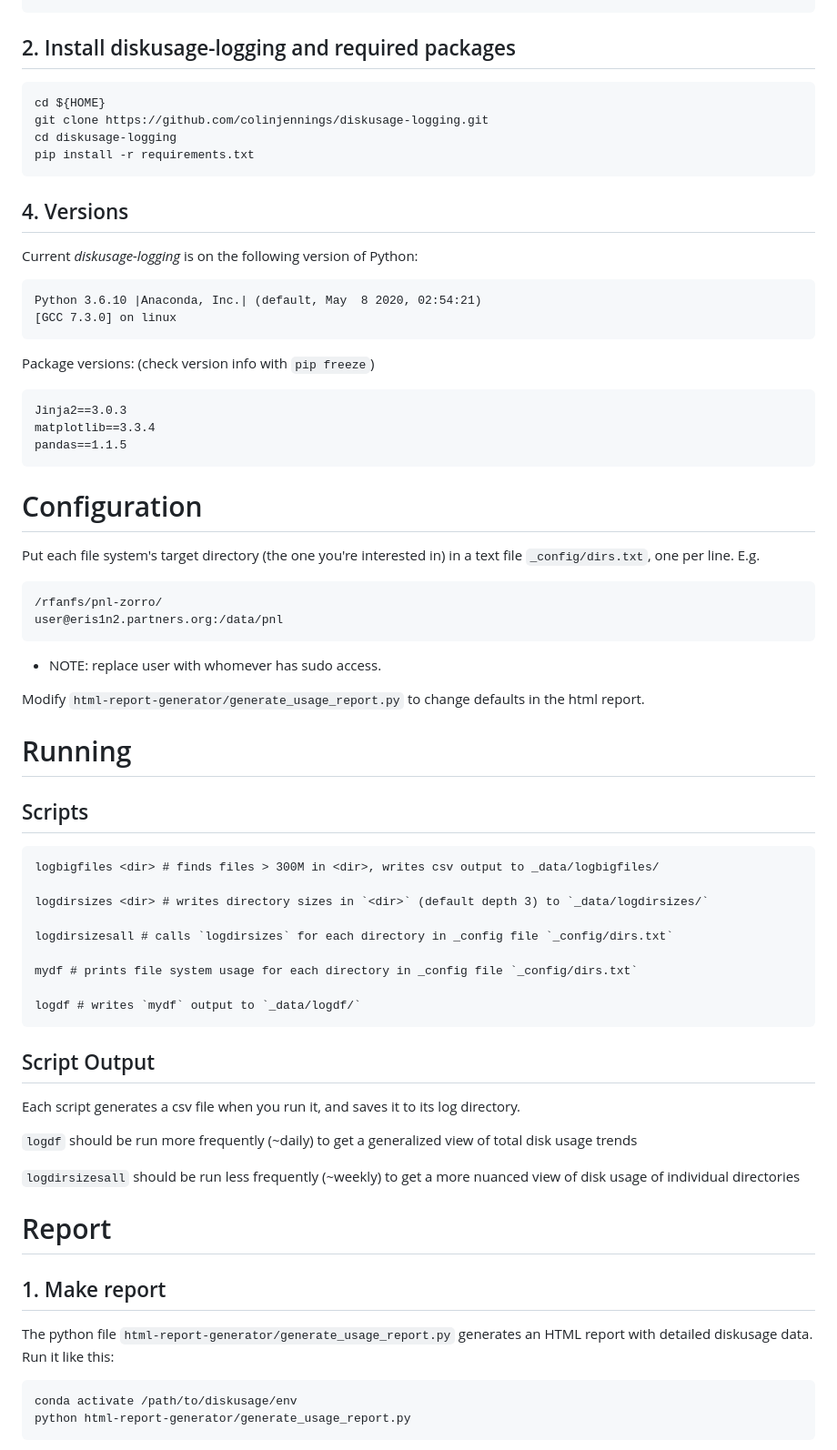
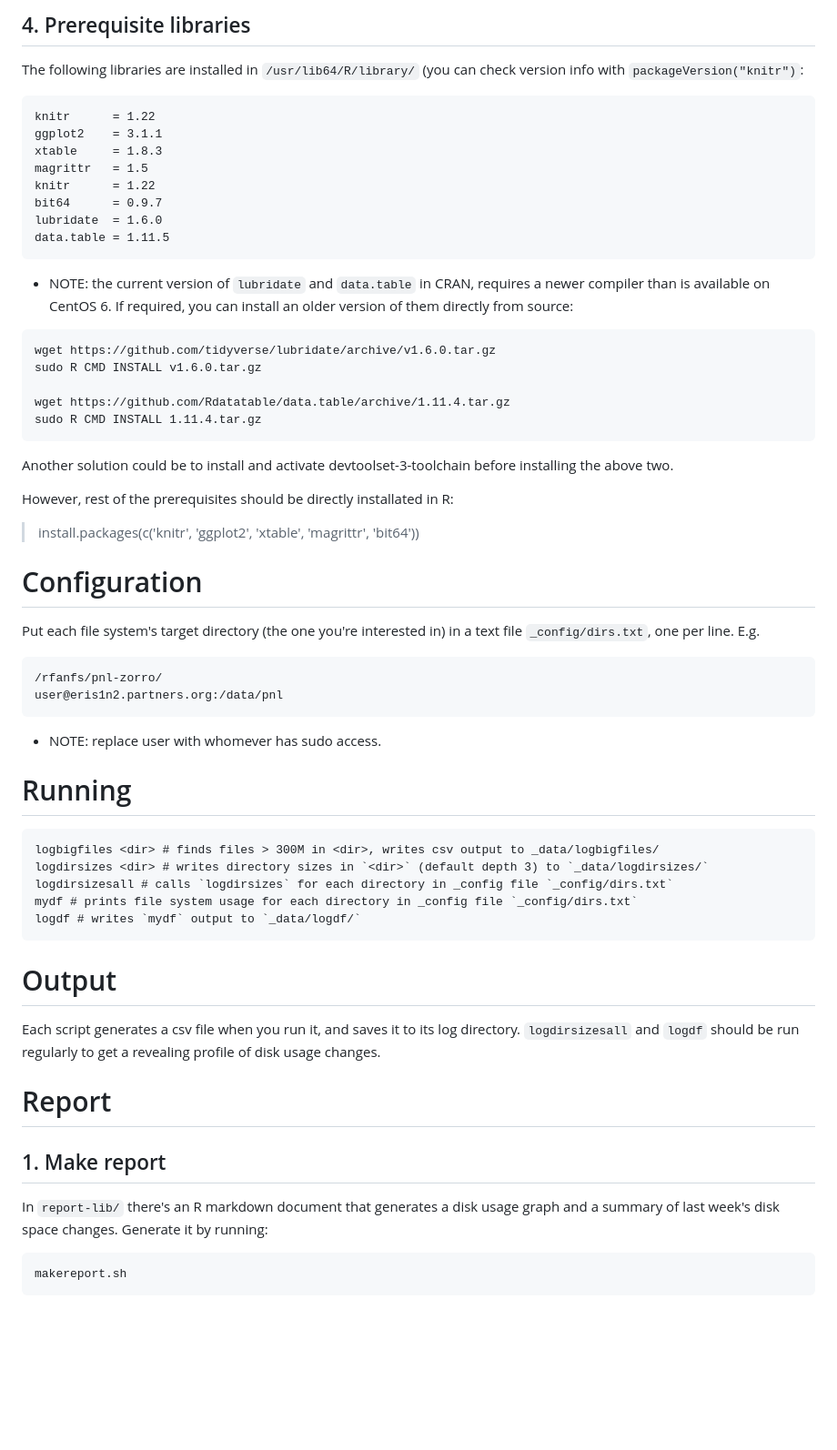
Before and after one commit to pnlbwh/diskusage-logging, a Markdown page: README.md, the part around one of its changes. Shown at 91% size. GitHub-like rendering; blank space fills up the shorter version.

````diff
--- a/README.md
+++ b/README.md
@@ -16,25 +79,35 @@ conda activate /path/to/diskusage/env
+## 4. Prerequisite libraries
+The following libraries are installed in `/usr/lib64/R/library/` (you can check version info
+with `packageVersion("knitr")`:
+
+
+    knitr      = 1.22
+    ggplot2    = 3.1.1
+    xtable     = 1.8.3
+    magrittr   = 1.5
+    knitr      = 1.22
+    bit64      = 0.9.7
+    lubridate  = 1.6.0
+    data.table = 1.11.5
+
+
+* NOTE: the current version of `lubridate` and `data.table` in CRAN, requires
+a newer compiler than is available on CentOS 6. If required, you can install an older version of
+them directly from source:
+
+```
+wget https://github.com/tidyverse/lubridate/archive/v1.6.0.tar.gz
+sudo R CMD INSTALL v1.6.0.tar.gz
+
+wget https://github.com/Rdatatable/data.table/archive/1.11.4.tar.gz
+sudo R CMD INSTALL 1.11.4.tar.gz
 ```
 
-## 2. Install diskusage-logging and required packages
+Another solution could be to install and activate devtoolset-3-toolchain before installing the above two.
 
-```bash
-cd ${HOME}
-git clone https://github.com/colinjennings/diskusage-logging.git
-cd diskusage-logging
-pip install -r requirements.txt
-```
+However, rest of the prerequisites should be directly installated in R:
 
-## 4. Versions
-Current *diskusage-logging* is on the following version of Python:
-
-    Python 3.6.10 |Anaconda, Inc.| (default, May  8 2020, 02:54:21)
-    [GCC 7.3.0] on linux
-
-Package versions: (check version info with `pip freeze`)
-
-    Jinja2==3.0.3
-    matplotlib==3.3.4
-    pandas==1.1.5
+  > install.packages(c('knitr', 'ggplot2', 'xtable', 'magrittr', 'bit64'))
 
 
 # Configuration
@@ -47,37 +120,26 @@ text file `_config/dirs.txt`, one per line. E.g.
 
 * NOTE: replace user with whomever has sudo access.
 
-Modify `html-report-generator/generate_usage_report.py` to change defaults in the html report.
-
 # Running
 
-## Scripts
     logbigfiles <dir> # finds files > 300M in <dir>, writes csv output to _data/logbigfiles/
-
     logdirsizes <dir> # writes directory sizes in `<dir>` (default depth 3) to `_data/logdirsizes/`
-
     logdirsizesall # calls `logdirsizes` for each directory in _config file `_config/dirs.txt`
-
     mydf # prints file system usage for each directory in _config file `_config/dirs.txt`
-
     logdf # writes `mydf` output to `_data/logdf/`
 
-## Script Output
+# Output
 
 Each script generates a csv file when you run it, and saves it to its log directory.
-
-`logdf` should be run more frequently (~daily) to get a generalized view of total disk usage trends
-
-`logdirsizesall` should be run less frequently (~weekly) to get a more nuanced view of disk usage of individual directories
+`logdirsizesall` and `logdf` should be run regularly to get a revealing profile of
+disk usage changes.
 
 # Report
 
 ## 1. Make report
 
-The python file `html-report-generator/generate_usage_report.py` generates an HTML report with detailed diskusage data. Run it like this:
+In `report-lib/` there's an R markdown document that generates a disk usage graph and a summary
+of last week's disk space changes. Generate it by running:
 
-```bash
-conda activate /path/to/diskusage/env
-python html-report-generator/generate_usage_report.py
-```
+    makereport.sh
 
````
Also changed, not shown: other parts of README.md (+69 -19 lines).
